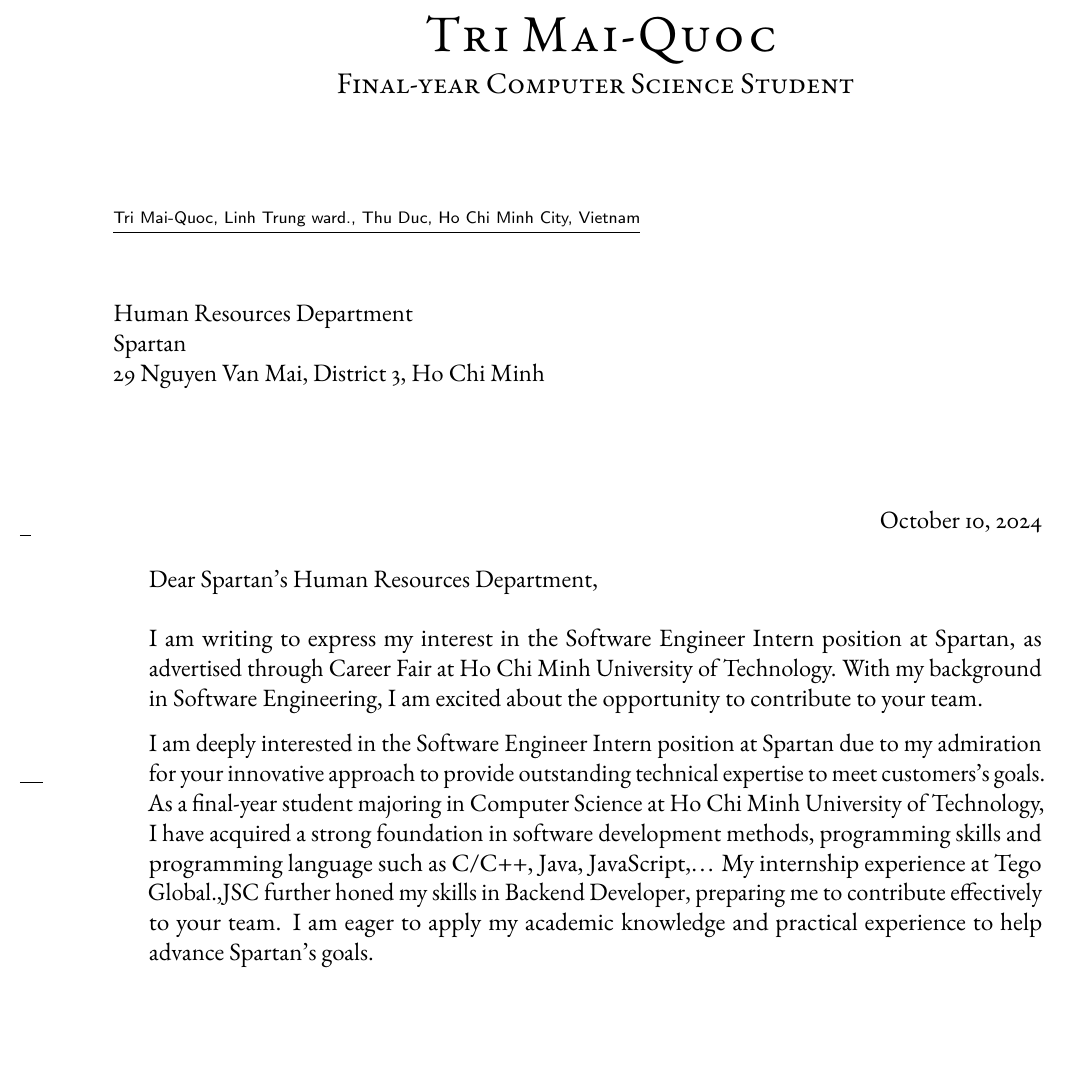
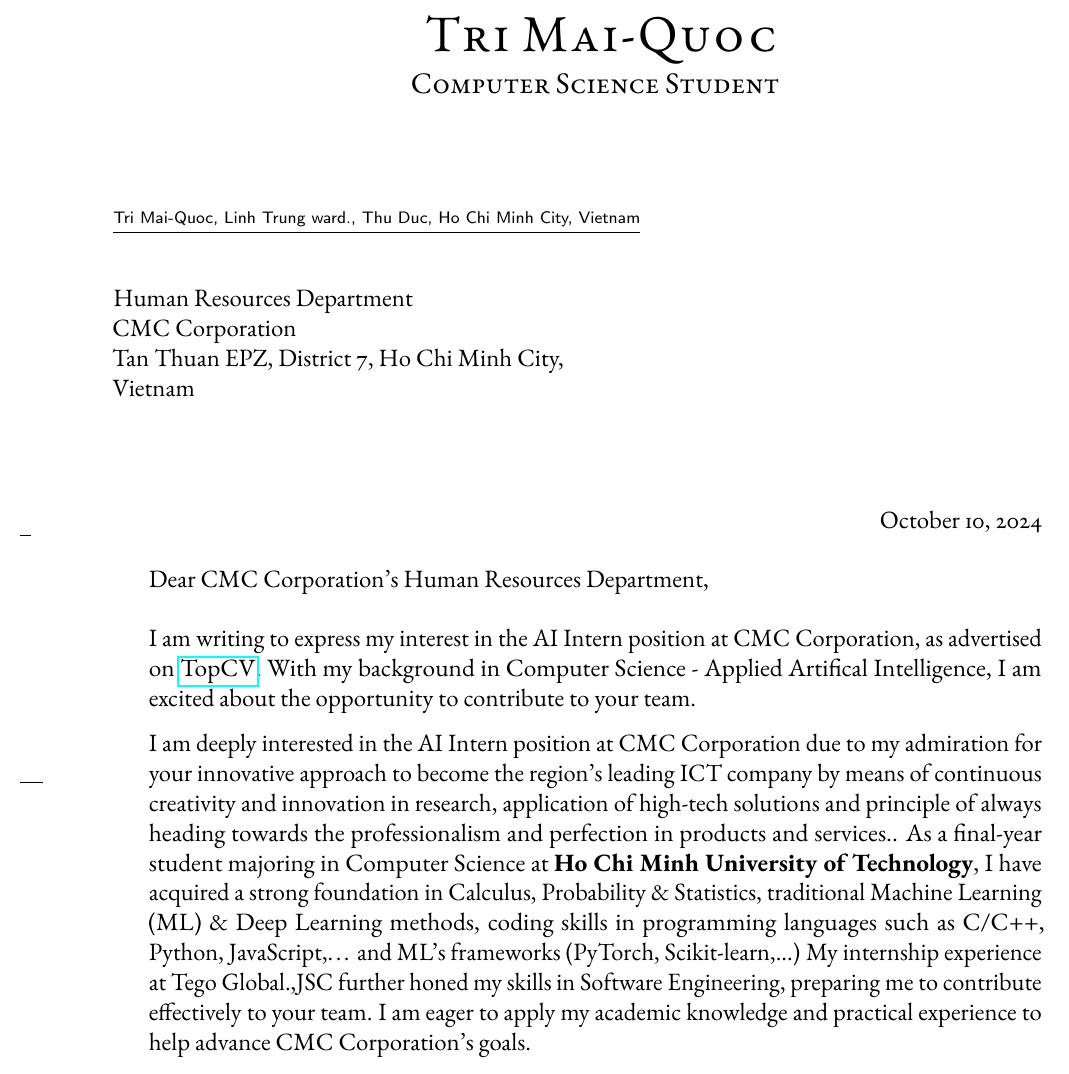
Before and after one commit to mtriSE/CV-CoverLetter, a LaTeX letter (Cover Letter/cover-letter.tex): part of the page, cut so that both start at the same text, the shorter picture padded with empty space. Compiled offline with pdfLaTeX.

Commit message:
cover letter for CMC Corp

```diff
--- a/Cover Letter/cover-letter.tex
+++ b/Cover Letter/cover-letter.tex
@@ -57,7 +57,7 @@
 \setkomavar{fromname}{Tri Mai-Quoc} % Your name
 \setkomavar{signature}{\textit{Tri}} % Your name as you want it to appear in the signature
 
-\newkomavar{subtitle}\setkomavar{subtitle}{Final-year Computer Science Student} % Set the subtitle line for the first page header, leave empty for no subtitle
+\newkomavar{subtitle}\setkomavar{subtitle}{Computer Science Student} % Set the subtitle line for the first page header, leave empty for no subtitle
 
 \setkomavar{fromaddress}{Linh Trung ward.\\Thu Duc, Ho Chi Minh City, Vietnam} % Your address or location
 \setkomavar{fromphone}{\href{tel:+84327204690}{(+84)32 720 4690}} % Your phone number
@@ -74,15 +74,15 @@
 
 \newcommand{\TOHRNAME}{}
 \newcommand{\TOPOSITION}{Human Resources Department}
-\newcommand{\TOCOMPANY}{Spartan}
-\newcommand{\TOLOCATION}{29 Nguyen Van Mai, District 3, Ho Chi Minh}
+\newcommand{\TOCOMPANY}{CMC Corporation}
+\newcommand{\TOLOCATION}{Tan Thuan  EPZ, District 7, Ho Chi Minh City, Vietnam}
 
-\newcommand{\COMPANYSERVICE}{provide outstanding technical expertise to meet customers's goals}
+\newcommand{\COMPANYSERVICE}{become the region's leading ICT company by means of continuous creativity and innovation in research, application of high-tech solutions and principle of always heading towards the professionalism and perfection in products and services.}
 
-\newcommand{\JOBTITLE}{Software Engineer Intern}
+\newcommand{\JOBTITLE}{AI Intern}
 \newcommand{\COMPANY}{\TOCOMPANY}
-\newcommand{\JOBBOARD}{Career Fair at Ho Chi Minh University of Technology}
-\newcommand{\MYFIELD}{Software Engineering}
+\newcommand{\JOBBOARD}{\href{https://www.topcv.vn/viec-lam/internship-ai-engineer/1499918.html?ta_source=ITJobs_LinkDetail}{TopCV}}
+\newcommand{\MYFIELD}{Computer Science - Applied Artifical Intelligence}
 
 %------------------------------------------------
 
@@ -127,10 +127,9 @@
 
 \opening{Dear \TOCOMPANY's \TOPOSITION,}
 
-% I am writing to express my interest in the \JOBTITLE\ position at \COMPANY, as advertised on \JOBBOARD. With my background in \MYFIELD, I am excited about the opportunity to contribute to your team.
-I am writing to express my interest in the \JOBTITLE\ position at \COMPANY, as advertised through \JOBBOARD. With my background in \MYFIELD, I am excited about the opportunity to contribute to your team.
+I am writing to express my interest in the \JOBTITLE\ position at \COMPANY, as advertised on \JOBBOARD. With my background in \MYFIELD, I am excited about the opportunity to contribute to your team.
 
-I am deeply interested in the \JOBTITLE\ position at \COMPANY\ due to my admiration for your innovative approach to \COMPANYSERVICE. As a final-year student majoring in Computer Science at Ho Chi Minh University of Technology, I have acquired a strong foundation in software development methods, programming skills and programming language such as C/C++, Java, JavaScript,\dots\ My internship experience at Tego Global.,JSC further honed my skills in Backend Developer, preparing me to contribute effectively to your team. I am eager to apply my academic knowledge and practical experience to help advance \COMPANY's goals.
+I am deeply interested in the \JOBTITLE\ position at \COMPANY\ due to my admiration for your innovative approach to \COMPANYSERVICE. As a final-year student majoring in Computer Science at \textbf{Ho Chi Minh University of Technology}, I have acquired a strong foundation in Calculus, Probability \& Statistics, traditional Machine Learning (ML) \& Deep Learning methods, coding skills in programming languages such as C/C++, Python, JavaScript,\dots\ and ML's frameworks (PyTorch, Scikit-learn,...)  My internship experience at Tego Global.,JSC further honed my skills in Software Engineering, preparing me to contribute effectively to your team. I am eager to apply my academic knowledge and practical experience to help advance \COMPANY's goals.
 
 I would welcome the opportunity to discuss how my background and skills align with the needs of company in greater detail. I am flexible regarding the time and location of an interview and can accommodate your schedule. I will be in company on your specified date, and I would be glad to arrange a meeting at your convenience. Alternatively, I will follow up with you if my profile pass the screening stage to discuss the possibility of setting up an interview. I can be reached at \usekomavar{fromphone}. Thank you for considering my application.
 
```
Also changed, not shown: Cover Letter/cover-letter.pdf.
